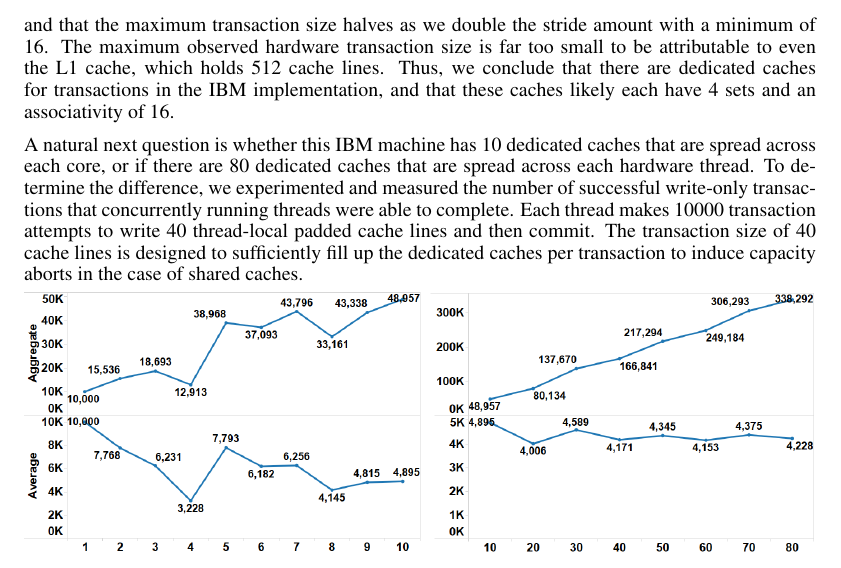
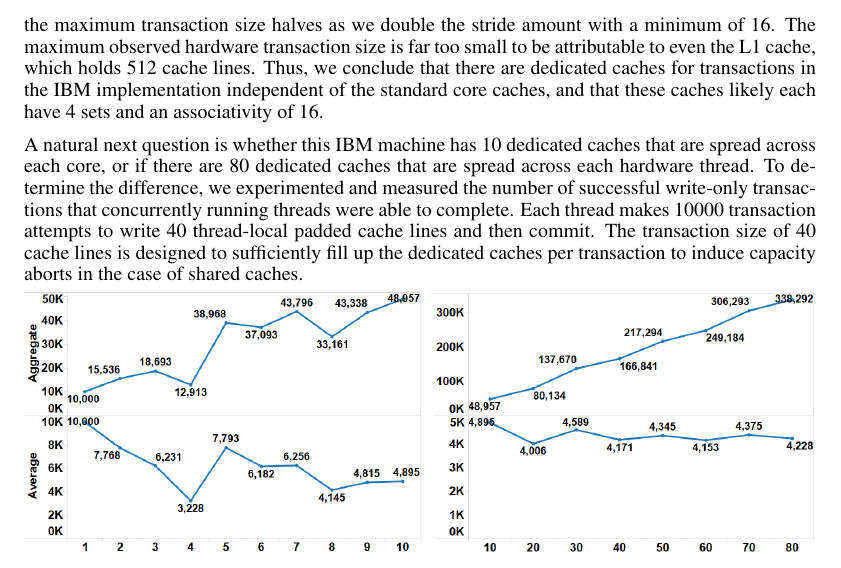
Before and after one commit to nauttuan/wttm, a LaTeX paper (document.tex, which reads capacity.tex): part of page 4 of 5, cut so that both start at the same text. Compiled offline with pdfLaTeX.

Commit message:
updated capacity

```diff
--- a/capacity.tex
+++ b/capacity.tex
@@ -168,8 +168,10 @@ halves as we double the stride amount with a minimum
 of 16.  The maximum observed hardware transaction size is far too
 small to be attributable to even the {L1} cache, which holds 512 cache
 lines.   Thus, we conclude that there are dedicated caches
-for transactions in the IBM implementation, and that
+for transactions in the IBM implementation independent
+of the standard core caches, and that
 these caches likely each have 4 sets and an associativity of 16.
+
 
 A natural next question is whether this IBM machine
 has 10 dedicated caches that
```
Also changed, not shown: document.pdf.
